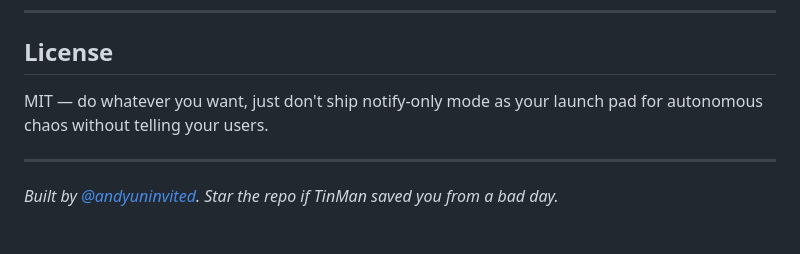
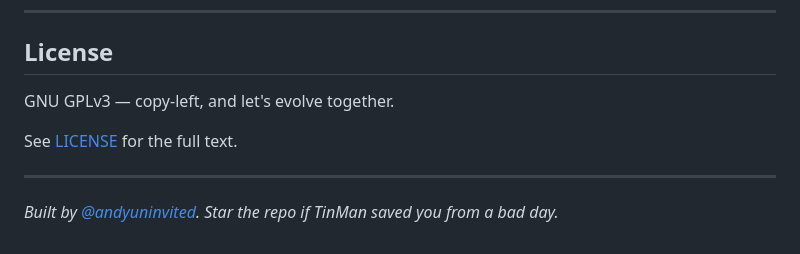
Before and after one commit to andyuninvited/tinman_for_claudecode, a Markdown page: README.md, the part around the change. Rendered like a GitHub page.

Commit message:
docs: update license section to GNU GPLv3
Co-Authored-By: Claude Sonnet 4.6 <noreply@anthropic.com>

```diff
--- a/README.md
+++ b/README.md
@@ -219,7 +219,9 @@ pytest tests/ -v
 
 ## License
 
-MIT — do whatever you want, just don't ship notify-only mode as your launch pad for autonomous chaos without telling your users.
+GNU GPLv3 — copy-left, and let's evolve together.
+
+See [LICENSE](LICENSE) for the full text.
 
 ---
 
```
